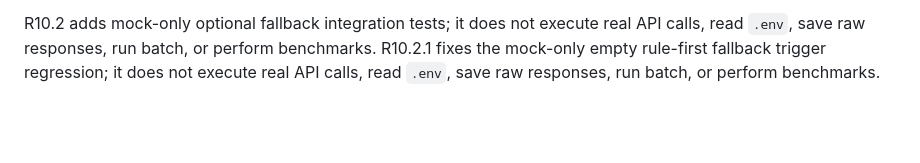
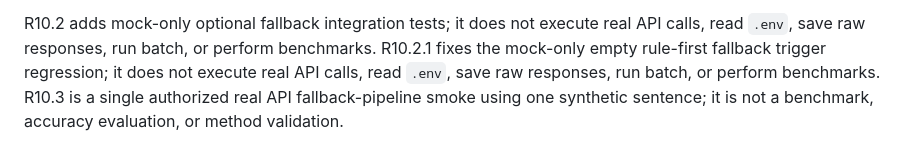
Before and after one commit to chaos-66/bpc-hybrid, a Markdown page: README.md, the part around the change. GitHub-like rendering; blank space fills up the shorter version.

```diff
--- a/README.md
+++ b/README.md
@@ -293,3 +293,6 @@ or perform benchmarks.
 R10.2.1 fixes the mock-only empty rule-first fallback trigger regression;
 it does not execute real API calls, read `.env`, save raw responses, run
 batch, or perform benchmarks.
+R10.3 is a single authorized real API fallback-pipeline smoke using one
+synthetic sentence; it is not a benchmark, accuracy evaluation, or
+method validation.
```
Also changed, not shown: docs/experiment_log.md (+59 -0 lines), docs/issue_log.md (+21 -0 lines).
